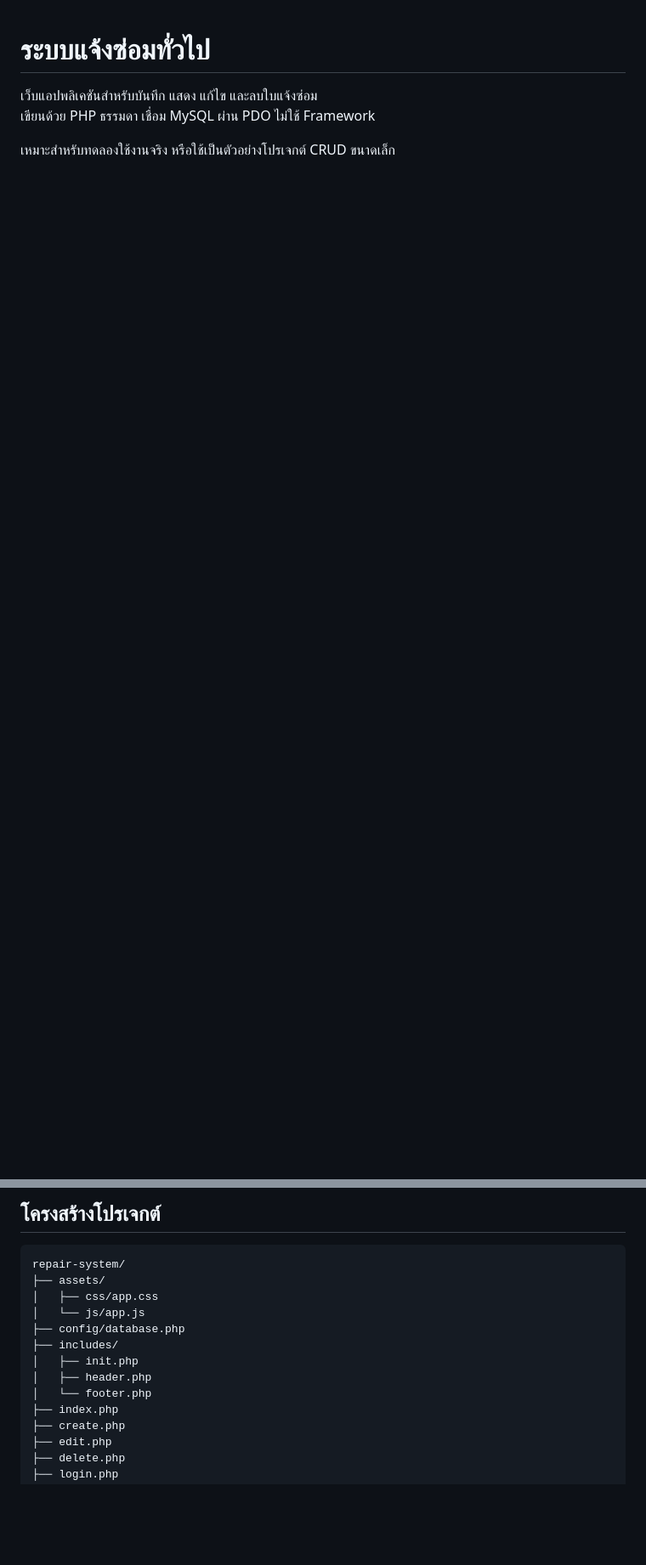
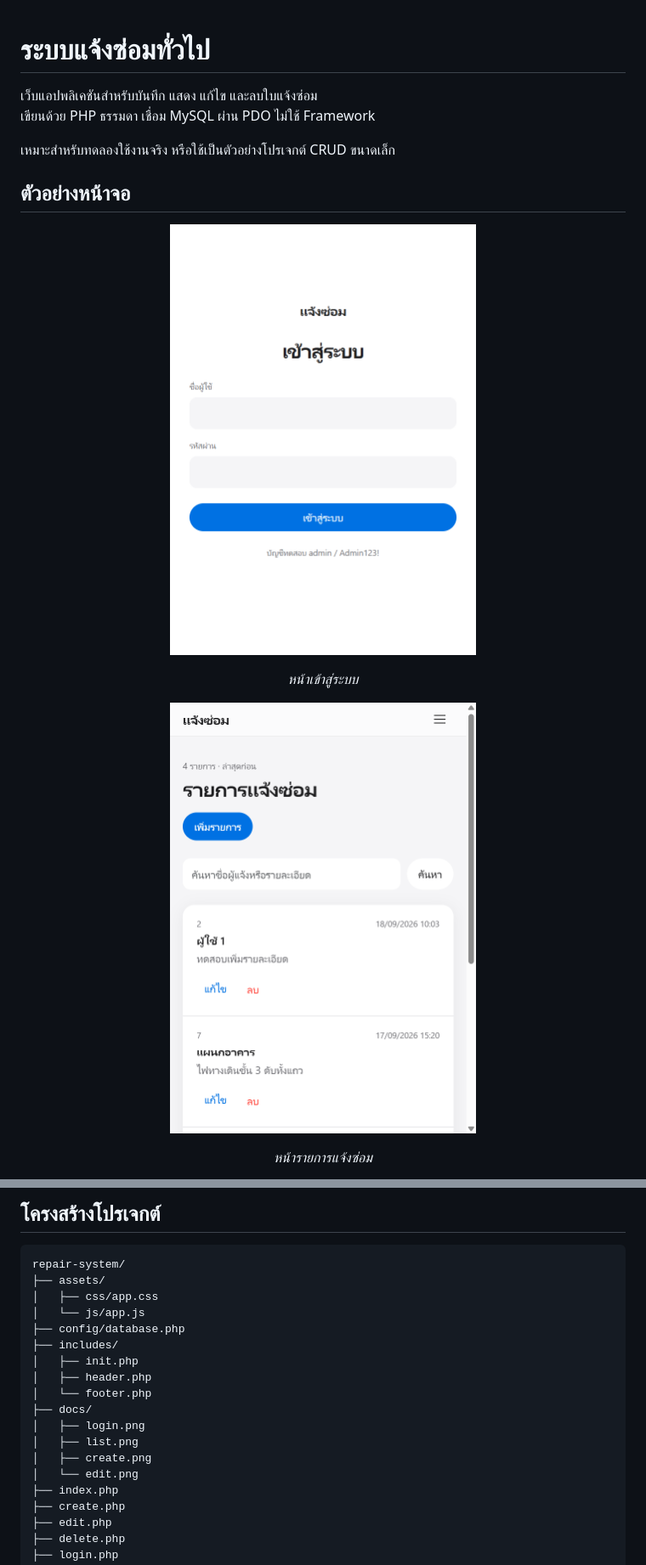
Before and after one commit to Phongphisut-Khenchat-Personal/repair-system, a Markdown page: README.md, 2 parts joined by grey strips. Shown at 85% size. Rendered like a GitHub page; pictures changed too: docs/list.png (added), docs/login.png (added); blank space fills up the shorter version.

Commit message:
Add README screenshots of login, list, create, and edit pages.

```diff
--- a/README.md
+++ b/README.md
@@ -4,3 +4,18 @@
 เขียนด้วย PHP ธรรมดา เชื่อม MySQL ผ่าน PDO ไม่ใช้ Framework
 
 เหมาะสำหรับทดลองใช้งานจริง หรือใช้เป็นตัวอย่างโปรเจกต์ CRUD ขนาดเล็ก
+
+## ตัวอย่างหน้าจอ
+
+<p align="center">
+  <img src="docs/login.png" alt="หน้าเข้าสู่ระบบ" width="360">
+</p>
+
+<p align="center"><em>หน้าเข้าสู่ระบบ</em></p>
+
+<p align="center">
+  <img src="docs/list.png" alt="หน้ารายการแจ้งซ่อม" width="360">
+</p>
+
+<p align="center"><em>หน้ารายการแจ้งซ่อม</em></p>
+
@@ -37,6 +63,11 @@ repair-system/
 │   ├── init.php
 │   ├── header.php
 │   └── footer.php
+├── docs/
+│   ├── login.png
+│   ├── list.png
+│   ├── create.png
+│   └── edit.png
 ├── index.php
 ├── create.php
 ├── edit.php
```
Also changed, not shown: other parts of README.md (+11 -0 lines), docs/create.png (added), docs/edit.png (added).
